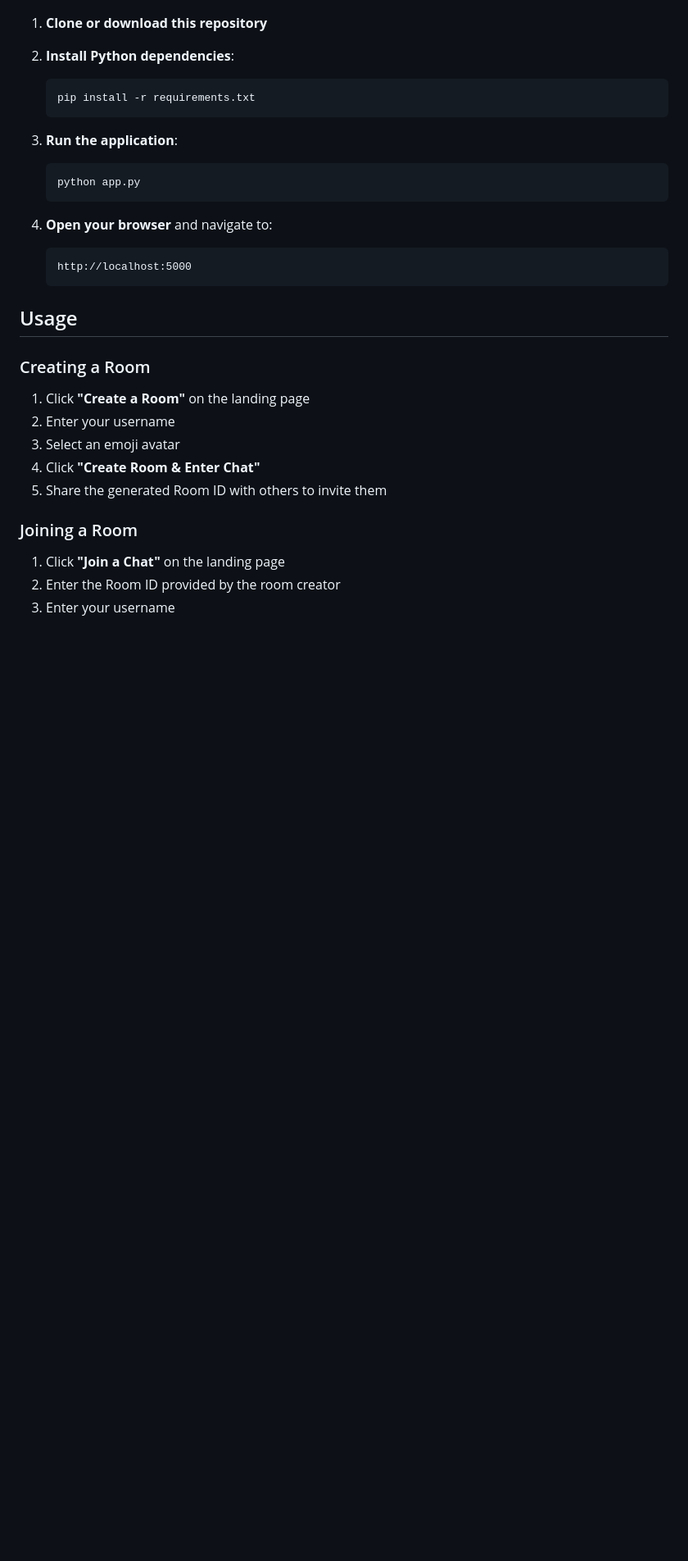
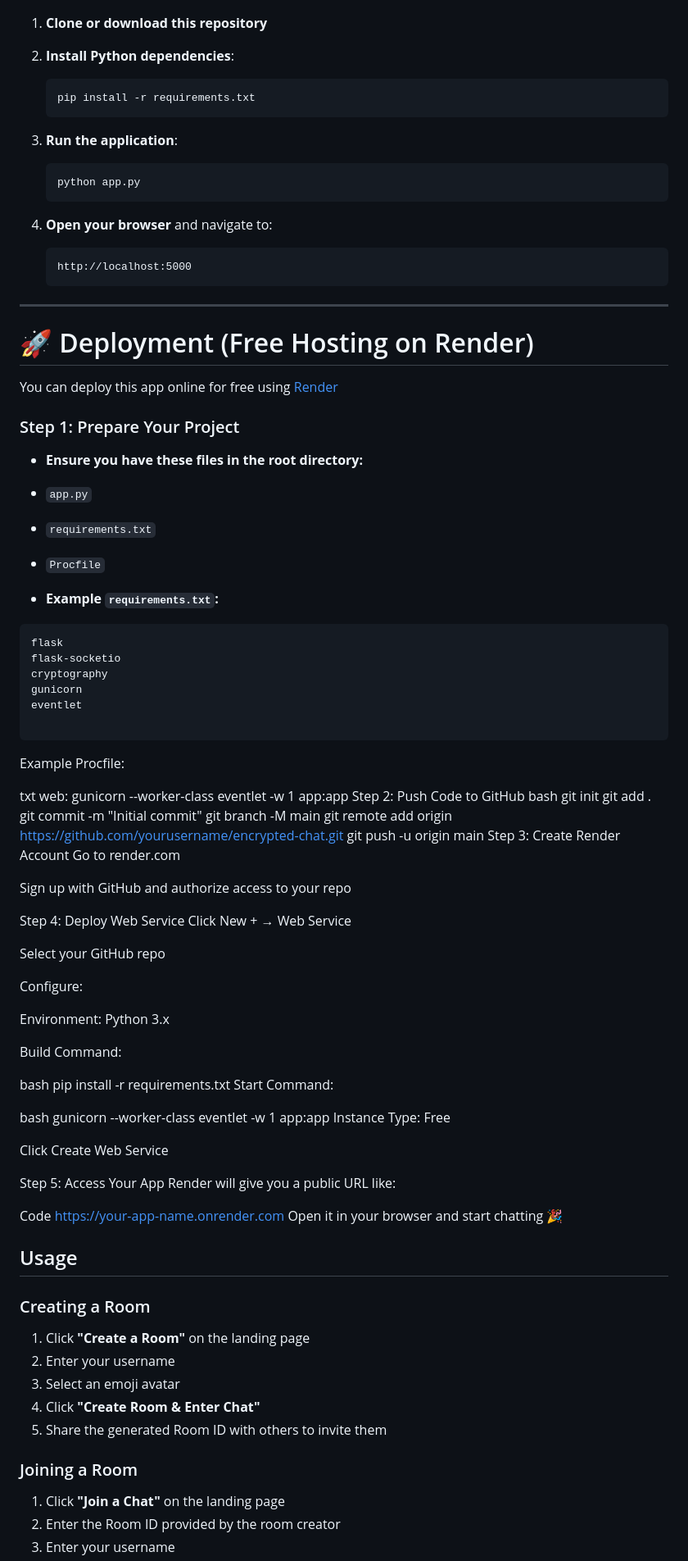
Before and after one commit to codewithvikas96-ui/Browser-based-chat-application, a Markdown page: README.md, the part around one of its changes. Shown at 82% size. Rendered like a GitHub page; blank space fills up the shorter version.

Commit message:
Enhance README formatting and add deployment instructions
Updated README with enhanced formatting and added sections for deployment and usage.

````diff
--- a/README.md
+++ b/README.md
@@ -42,6 +47,71 @@ A browser-based, end-to-end encrypted, real-time chat application built with Fla
    ```
    http://localhost:5000
    ```
+
+---
+
+# 🚀 Deployment (Free Hosting on Render)
+You can deploy this app online for free using [Render](https://render.com)
+
+### Step 1: Prepare Your Project
+- **Ensure you have these files in the root directory:**
+ - `app.py`
+ - `requirements.txt`
+ - `Procfile`
+
+- **Example `requirements.txt`:**
+```txt
+flask
+flask-socketio
+cryptography
+gunicorn
+eventlet
+
+```
+Example Procfile:
+
+txt
+web: gunicorn --worker-class eventlet -w 1 app:app
+Step 2: Push Code to GitHub
+bash
+git init
+git add .
+git commit -m "Initial commit"
+git branch -M main
+git remote add origin https://github.com/yourusername/encrypted-chat.git
+git push -u origin main
+Step 3: Create Render Account
+Go to render.com
+
+Sign up with GitHub and authorize access to your repo
+
+Step 4: Deploy Web Service
+Click New + → Web Service
+
+Select your GitHub repo
+
+Configure:
+
+Environment: Python 3.x
+
+Build Command:
+
+bash
+pip install -r requirements.txt
+Start Command:
+
+bash
+gunicorn --worker-class eventlet -w 1 app:app
+Instance Type: Free
+
+Click Create Web Service
+
+Step 5: Access Your App
+Render will give you a public URL like:
+
+Code
+https://your-app-name.onrender.com
+Open it in your browser and start chatting 🎉
 
 ## Usage
 
````
Also changed, not shown: other parts of README.md (+20 -15 lines).
